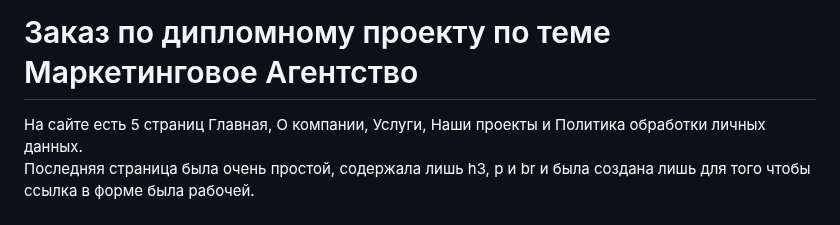
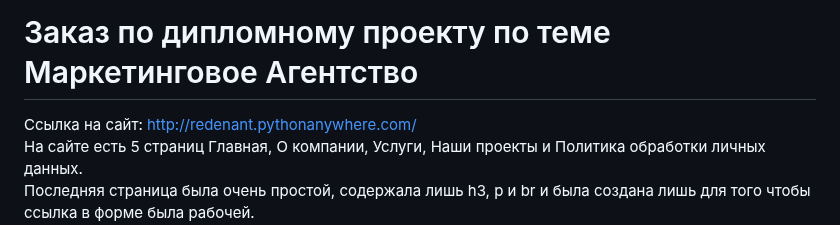
Before and after one commit to Kanagat01/marketing_agency_diplom_project, a Markdown page: README.md, the part around the change. GitHub-like rendering.

```diff
--- a/README.md
+++ b/README.md
@@ -1,4 +1,5 @@
 # Заказ по дипломному проекту по теме Маркетинговое Агентство
+Ссылка на сайт: http://redenant.pythonanywhere.com/ <br>
 На сайте есть 5 страниц Главная, О компании, Услуги, Наши проекты и Политика обработки личных данных. <br>
 Последняя страница была очень простой, содержала лишь h3, p и br и была создана лишь для того чтобы ссылка в форме была рабочей. <br>
 Frontend сайта был создан с использованием bootstrap5, в некоторых местах добавлял собственные стили. <br>
```
